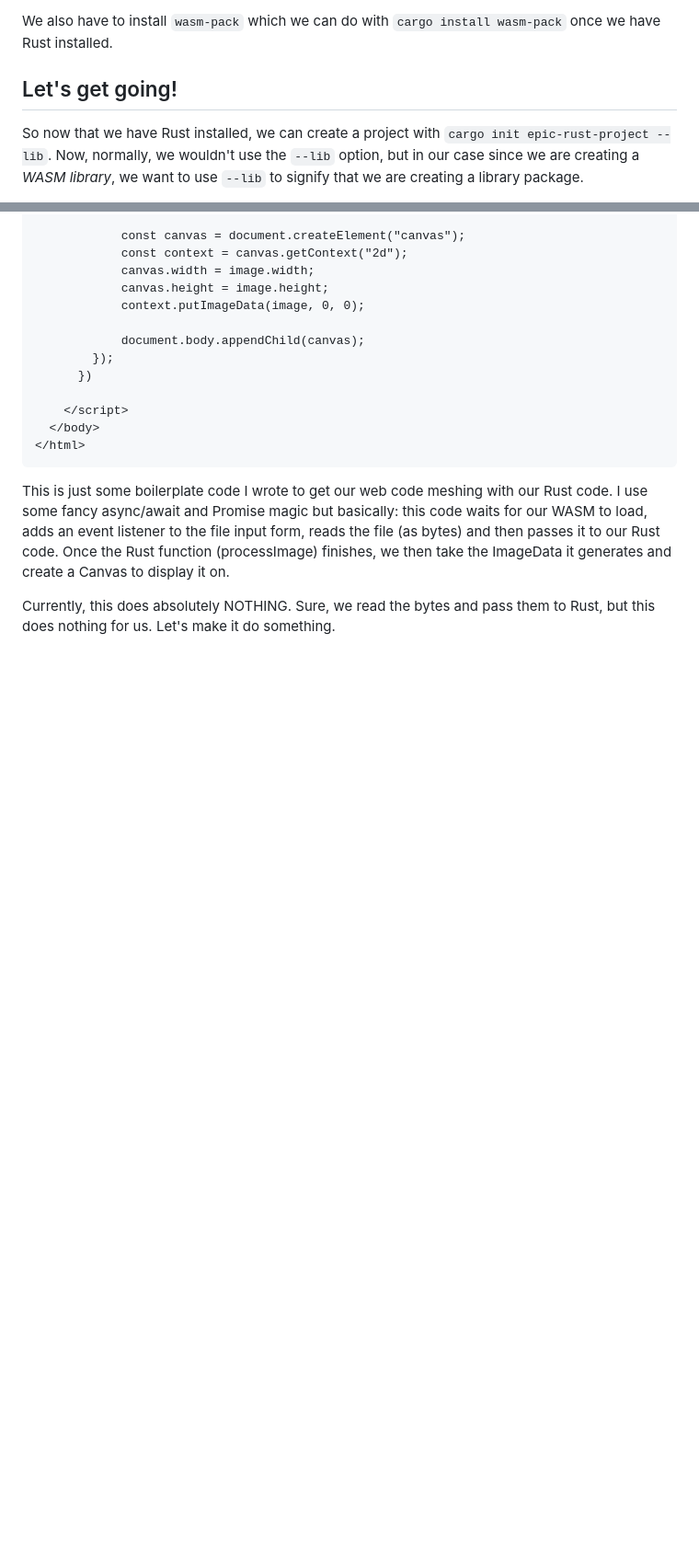
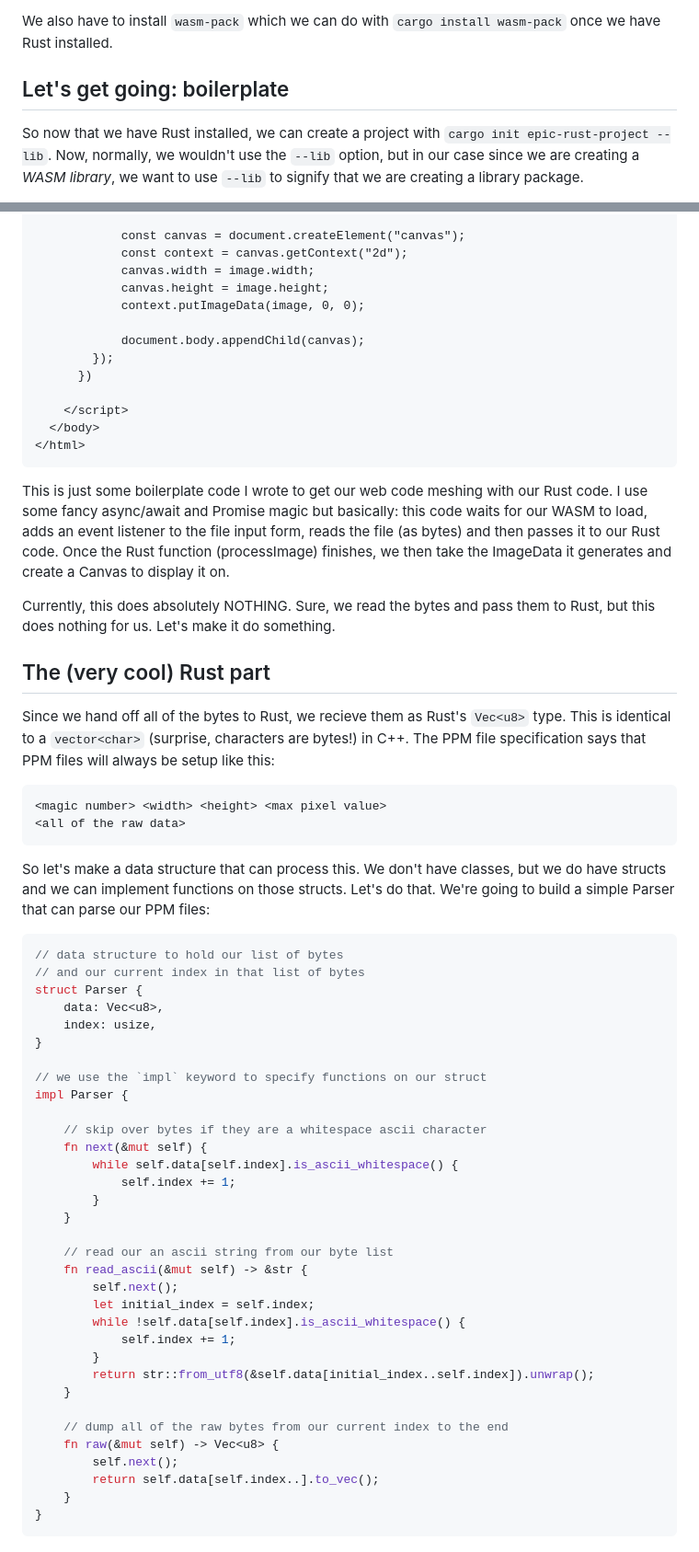
Before and after one commit to hacksu/oxidized-metal, a Markdown page: README.md, 2 parts joined by grey strips. Shown at 92% size. Drawn GitHub-style; blank space fills up the shorter version.

Commit message:
Added first part of Rust code

````diff
--- a/README.md
+++ b/README.md
@@ -37,7 +37,7 @@ If you already have Rust installed, run `rustup update`, which will update it to
 
 We also have to install `wasm-pack` which we can do with `cargo install wasm-pack` once we have Rust installed.
 
-## Let's get going!
+## Let's get going: boilerplate
 
 So now that we have Rust installed, we can create a project with `cargo init epic-rust-project --lib`. Now, normally, we wouldn't use the `--lib` option, but in our case since we are creating a *WASM library*, we want to use `--lib` to signify that we are creating a library package.
 
@@ -173,3 +173,48 @@ Let's make a folder in the root of our project and call it `web`. In this web fo
 This is just some boilerplate code I wrote to get our web code meshing with our Rust code. I use some fancy async/await and Promise magic but basically: this code waits for our WASM to load, adds an event listener to the file input form, reads the file (as bytes) and then passes it to our Rust code. Once the Rust function (processImage) finishes, we then take the ImageData it generates and create a Canvas to display it on.
 
 Currently, this does absolutely NOTHING. Sure, we read the bytes and pass them to Rust, but this does nothing for us. Let's make it do something.
+
+## The (very cool) Rust part
+
+Since we hand off all of the bytes to Rust, we recieve them as Rust's `Vec<u8>` type. This is identical to a `vector<char>` (surprise, characters are bytes!) in C++. The PPM file specification says that PPM files will always be setup like this:
+```
+<magic number> <width> <height> <max pixel value>
+<all of the raw data>
+```
+
+So let's make a data structure that can process this. We don't have classes, but we do have structs and we can implement functions on those structs. Let's do that. We're going to build a simple Parser that can parse our PPM files:
+```Rust
+// data structure to hold our list of bytes
+// and our current index in that list of bytes
+struct Parser {
+    data: Vec<u8>,
+    index: usize,
+}
+
+// we use the `impl` keyword to specify functions on our struct
+impl Parser {
+
+    // skip over bytes if they are a whitespace ascii character
+    fn next(&mut self) {
+        while self.data[self.index].is_ascii_whitespace() {
+            self.index += 1;
+        }
+    }
+
+    // read our an ascii string from our byte list
+    fn read_ascii(&mut self) -> &str {
+        self.next();
+        let initial_index = self.index;
+        while !self.data[self.index].is_ascii_whitespace() {
+            self.index += 1;
+        }
+        return str::from_utf8(&self.data[initial_index..self.index]).unwrap();
+    }
+
+    // dump all of the raw bytes from our current index to the end
+    fn raw(&mut self) -> Vec<u8> {
+        self.next();
+        return self.data[self.index..].to_vec();
+    }
+}
+```
````
